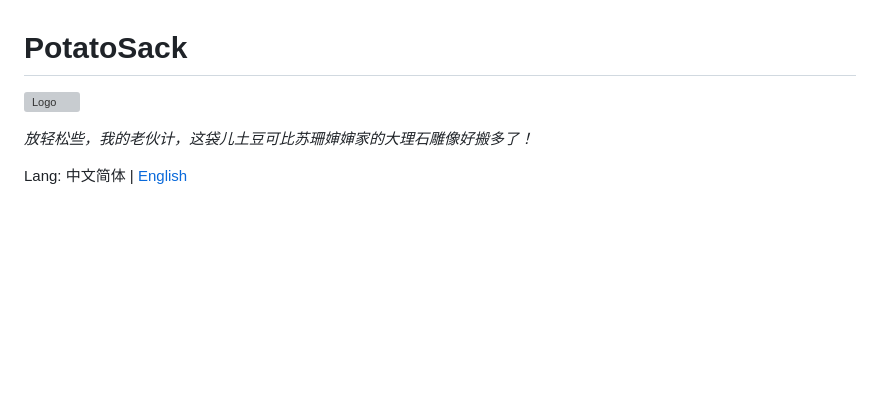
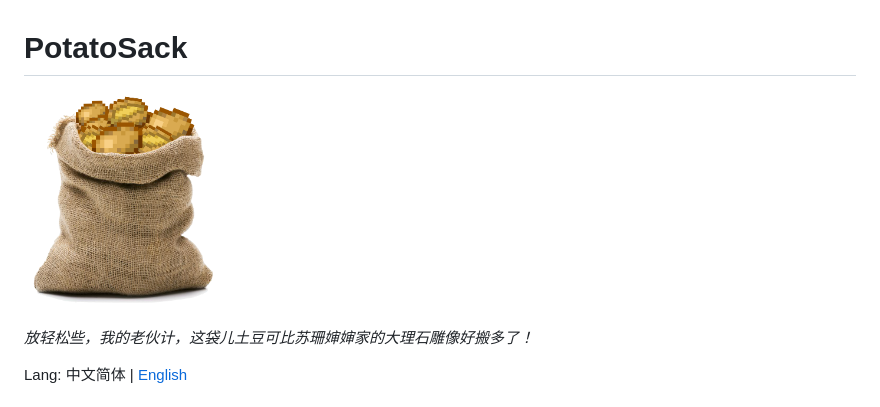
Before and after one commit to Bottle-M/PotatoSack, a Markdown page: README.zh-CN.md, the part around the change. GitHub-like rendering; pictures changed too: memos/images/potatosack-logo-transparent-smaller.png (added); blank space fills up the shorter version; grey boxes are pictures that could not be loaded.

```diff
--- a/README.zh-CN.md
+++ b/README.zh-CN.md
@@ -1,6 +1,6 @@
 # PotatoSack
 
-![Logo](./memos/pics/potatosack-logo-transparent-smaller.png)
+![Logo](./memos/images/potatosack-logo-transparent-smaller.png)
 
 _放轻松些，我的老伙计，这袋儿土豆可比苏珊婶婶家的大理石雕像好搬多了！_
 
```
Also changed, not shown: README.md (+1 -1 lines), memos/memorandum.md (+1 -1 lines), memos/images/delete-while-reading-io-exception.png (added), memos/images/potatosack-logo-transparent.png (added), memos/images/potatosack-logo.png (added).
